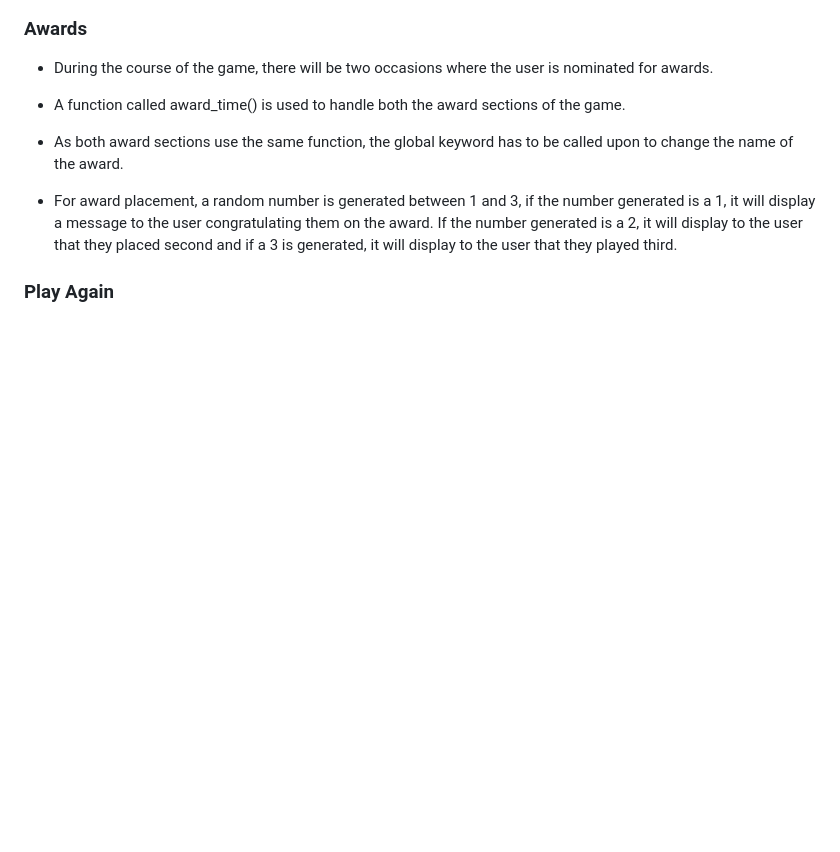
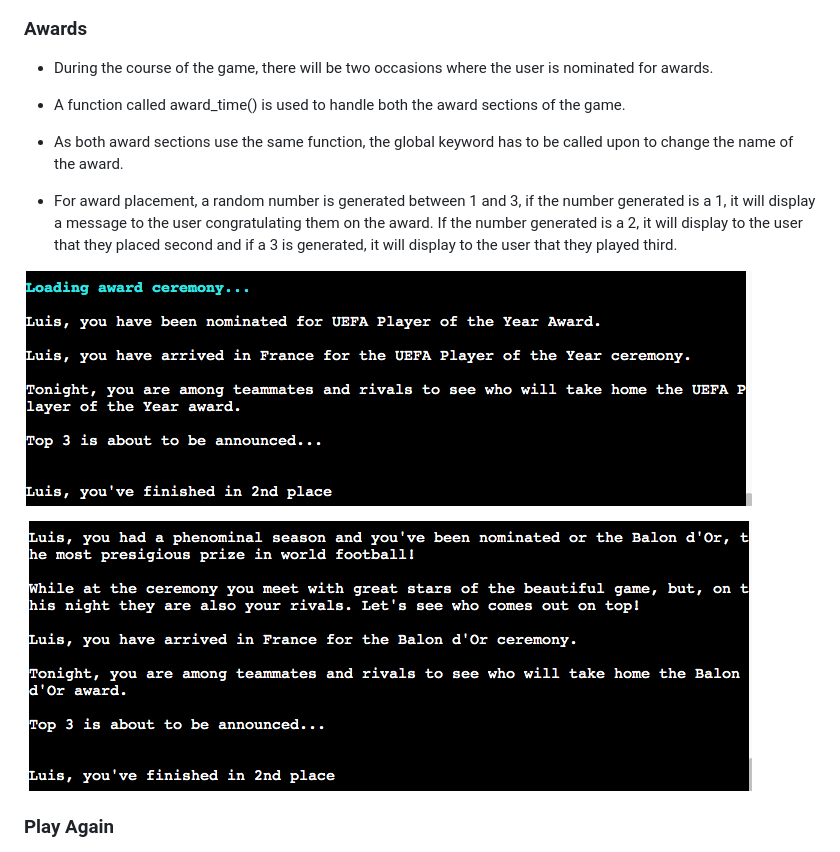
Before and after one commit to lgaudencio/footy-fever, a Markdown page: README.md, the part around the change. Drawn GitHub-style; pictures changed too: readme-images/first-award.png (added), readme-images/second-award.png (added); blank space fills up the shorter version.

Commit message:
Add award ceremoney outcomes images to README

```diff
--- a/README.md
+++ b/README.md
@@ -190,6 +190,10 @@ This game will take into consideration the user stories as mentioned above to cr
 
 * For award placement, a random number is generated between 1 and 3, if the number generated is a 1, it will display a message to the user congratulating them on the award. If the number generated is a 2, it will display to the user that they placed second and if a 3 is generated, it will display to the user that they played third.
 
+![First award ceremony](readme-images/first-award.png)
+
+![Second award ceremony](readme-images/second-award.png)
+
 ### Play Again
 
 * Once the user finishes the game, they will be prompted whether to end the game or to restart and play again. If the user enters ‘yes’ the game will restart and if ‘no’ is entered the game will end. Both lower and uppercase inputs will be accepted. The user is alerted with an error message if their input is not valid and the option of restarting the game is shown again.
```
Also changed, not shown: readme-images/end-game.png (added).
